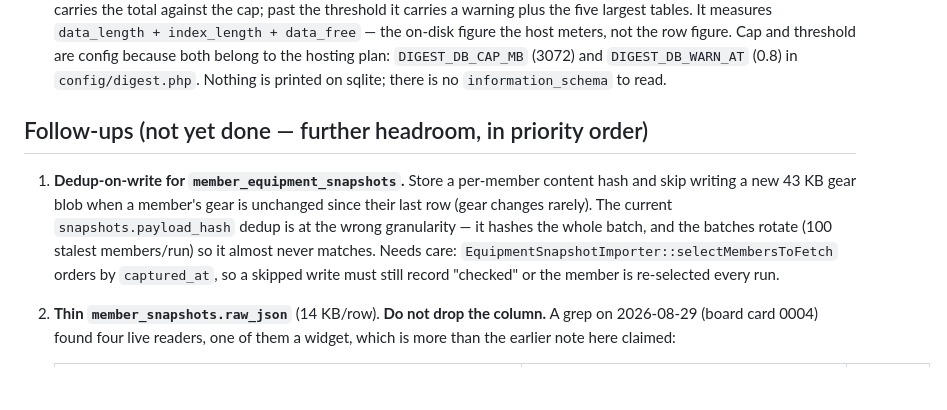
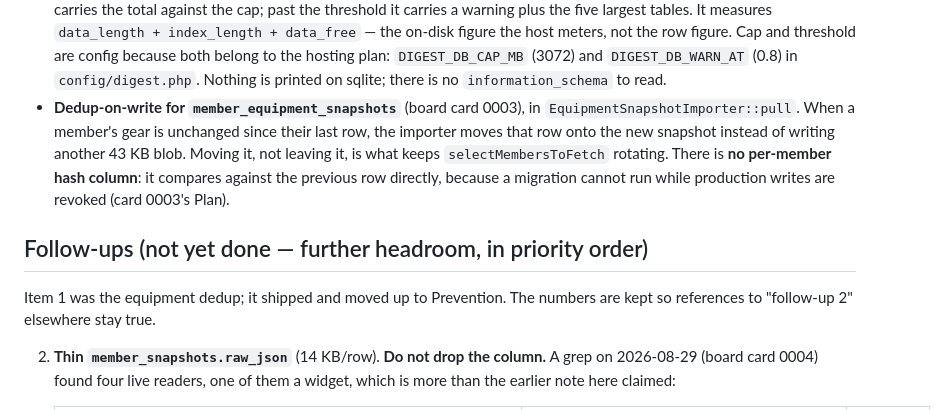
Before and after one commit to RobertLCraig/wow-dashboard-regenesis, a Markdown page: docs/ops-runbook.md, the part around the change. Drawn GitHub-style; blank space fills up the shorter version.

Commit message:
runbook moves the equipment dedup from follow-ups to shipped prevention
It was built by card 0003 in EquipmentSnapshotImporter::pull without a hash
column; the runbook still asked for it. Follow-up numbers are kept so card
0004's "follow-up 2" references stay true.

Co-Authored-By: Claude Opus 5.5 <noreply@anthropic.com>

```diff
--- a/docs/ops-runbook.md
+++ b/docs/ops-runbook.md
@@ -201,17 +201,19 @@ baseline for how long a restore takes.
   belong to the hosting plan: `DIGEST_DB_CAP_MB` (3072) and `DIGEST_DB_WARN_AT`
   (0.8) in `config/digest.php`. Nothing is printed on sqlite; there is no
   `information_schema` to read.
+- **Dedup-on-write for `member_equipment_snapshots`** (board card 0003), in
+  `EquipmentSnapshotImporter::pull`. When a member's gear is unchanged since
+  their last row, the importer moves that row onto the new snapshot instead of
+  writing another 43 KB blob. Moving it, not leaving it, is what keeps
+  `selectMembersToFetch` rotating. There is **no per-member hash column**: it
+  compares against the previous row directly, because a migration cannot run
+  while production writes are revoked (card 0003's Plan).
 
 ## Follow-ups (not yet done — further headroom, in priority order)
 
-1. **Dedup-on-write for `member_equipment_snapshots`.** Store a per-member
-   content hash and skip writing a new 43 KB gear blob when a member's gear is
-   unchanged since their last row (gear changes rarely). The current
-   `snapshots.payload_hash` dedup is at the wrong granularity — it hashes the
-   whole batch, and the batches rotate (100 stalest members/run) so it almost
-   never matches. Needs care: `EquipmentSnapshotImporter::selectMembersToFetch`
-   orders by `captured_at`, so a skipped write must still record "checked" or
-   the member is re-selected every run.
+Item 1 was the equipment dedup; it shipped and moved up to Prevention. The
+numbers are kept so references to "follow-up 2" elsewhere stay true.
+
 2. **Thin `member_snapshots.raw_json`** (14 KB/row). **Do not drop the column.**
    A grep on 2026-08-29 (board card 0004) found four live readers, one of them
    a widget, which is more than the earlier note here claimed:
```
Also changed, not shown: 1 other file.
